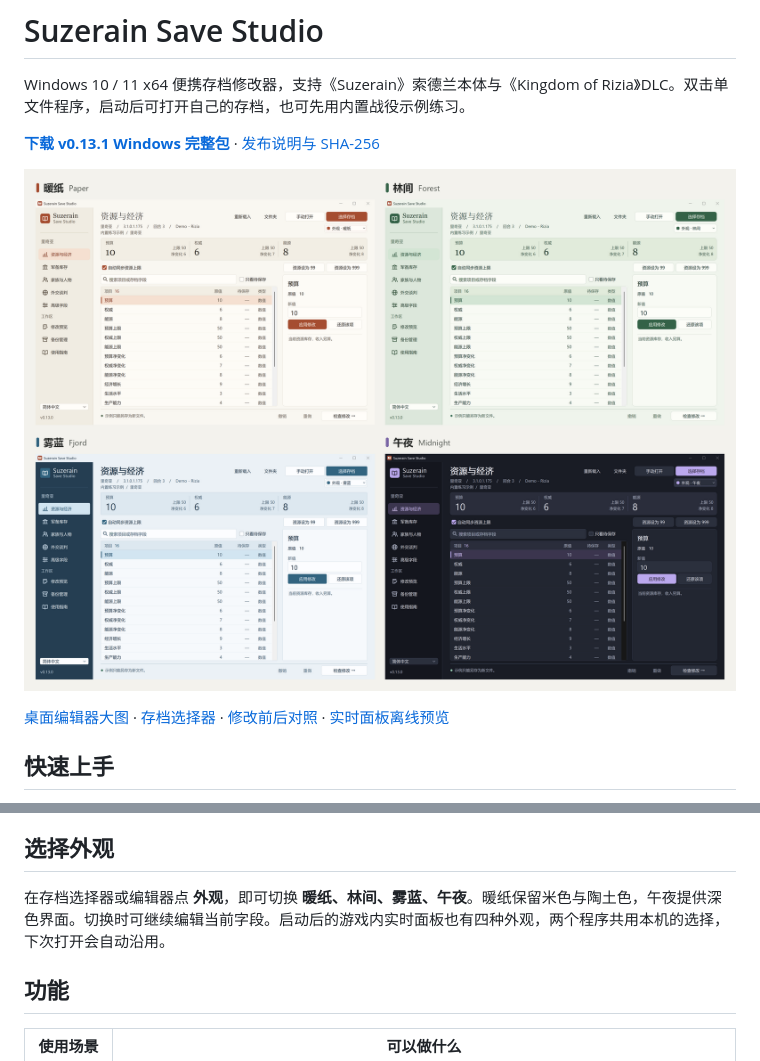
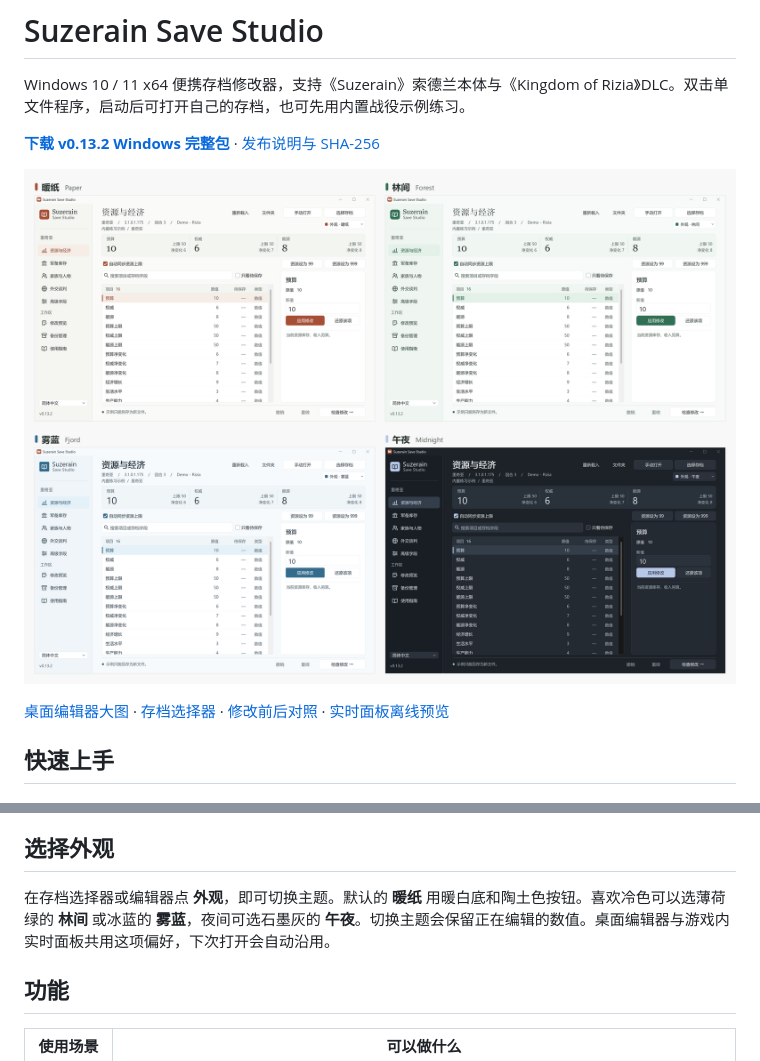
Before and after one commit to lingjieheti/suzerain-save-studio, a Markdown page: README.md, 2 parts joined by grey strips. Rendered like a GitHub page; pictures changed too: docs/images/appearances.png.

```diff
--- a/README.md
+++ b/README.md
@@ -2,7 +2,7 @@
 
 Windows 10 / 11 x64 便携存档修改器，支持《Suzerain》索德兰本体与《Kingdom of Rizia》DLC。双击单文件程序，启动后可打开自己的存档，也可先用内置战役示例练习。
 
-**[下载 v0.13.1 Windows 完整包](https://github.com/lingjieheti/suzerain-save-studio/releases/download/v0.13.1/SuzerainSaveStudio-0.13.1-Live-Preview-win-x64.zip)** · [发布说明与 SHA-256](https://github.com/lingjieheti/suzerain-save-studio/releases/tag/v0.13.1)
+**[下载 v0.13.2 Windows 完整包](https://github.com/lingjieheti/suzerain-save-studio/releases/download/v0.13.2/SuzerainSaveStudio-0.13.2-Live-Preview-win-x64.zip)** · [发布说明与 SHA-256](https://github.com/lingjieheti/suzerain-save-studio/releases/tag/v0.13.2)
 
 ![四种桌面外观实机对照，均使用内置里奇亚战役示例](docs/images/appearances.png)
 
@@ -18,7 +18,7 @@ Windows 10 / 11 x64 便携存档修改器，支持《Suzerain》索德兰本体
 
 ## 选择外观
 
-在存档选择器或编辑器点 **外观**，即可切换 **暖纸、林间、雾蓝、午夜**。暖纸保留米色与陶土色，午夜提供深色界面。切换时可继续编辑当前字段。启动后的游戏内实时面板也有四种外观，两个程序共用本机的选择，下次打开会自动沿用。
+在存档选择器或编辑器点 **外观**，即可切换主题。默认的 **暖纸** 用暖白底和陶土色按钮。喜欢冷色可以选薄荷绿的 **林间** 或冰蓝的 **雾蓝**，夜间可选石墨灰的 **午夜**。切换主题会保留正在编辑的数值。桌面编辑器与游戏内实时面板共用这项偏好，下次打开会自动沿用。
 
 ## 功能
 
```
Also changed, not shown: VALIDATION.md (+6 -4 lines), live/README.zh-CN.md (+2 -2 lines), docs/images/change-review.png, docs/images/live-panel-preview.png, docs/images/rizia-workspace.png, docs/images/save-picker.png, 11 other files.
